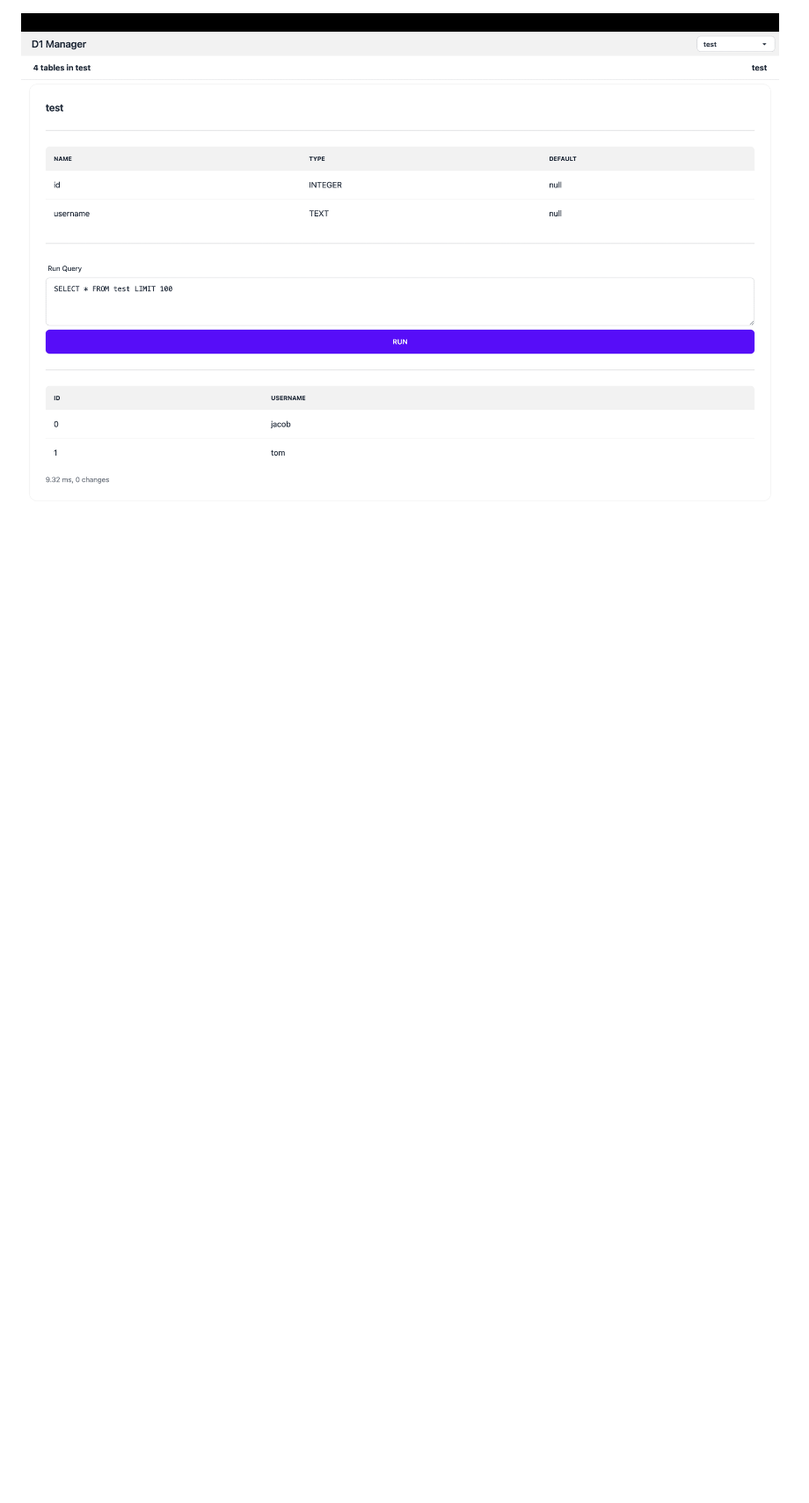
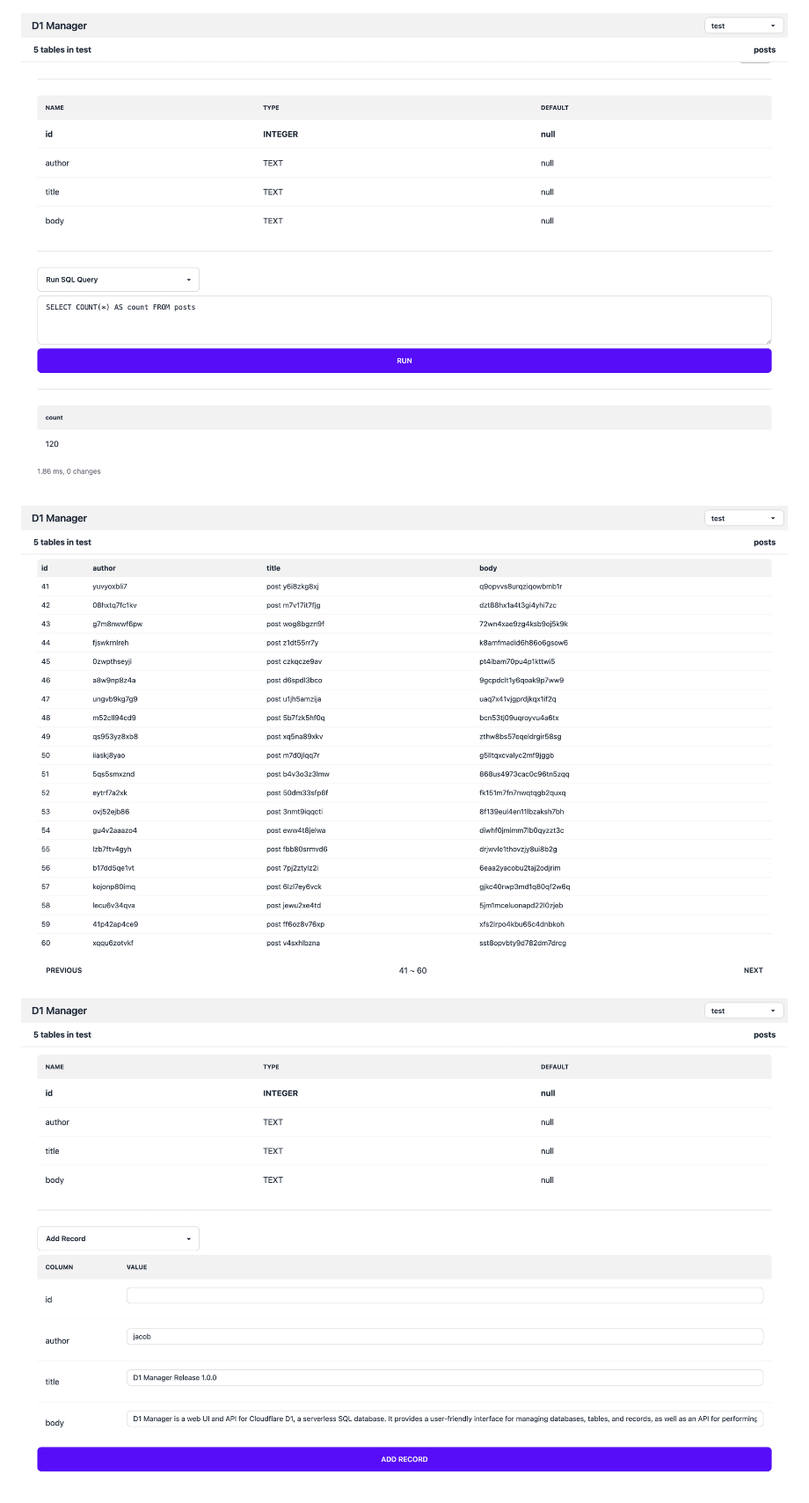
Before and after one commit to JacobLinCool/d1-manager, a Markdown page: README.md, the part around the change. Shown at 88% size. GitHub-like rendering; pictures changed too: images/add-record.png (added), images/run-query.png (added), images/table-browser.png (added); blank space fills up the shorter version.

Commit message:
docs: add more screenshots

```diff
--- a/README.md
+++ b/README.md
@@ -29,4 +29,8 @@ D1 Manager is a web UI and API for Cloudflare D1, a serverless SQL database. It
 
 ![tables](./images/tables.png)
 
-![table](./images/table.png)
+![run-query](./images/run-query.png)
+
+![table-browser](./images/table-browser.png)
+
+![add-record](./images/add-record.png)
```
